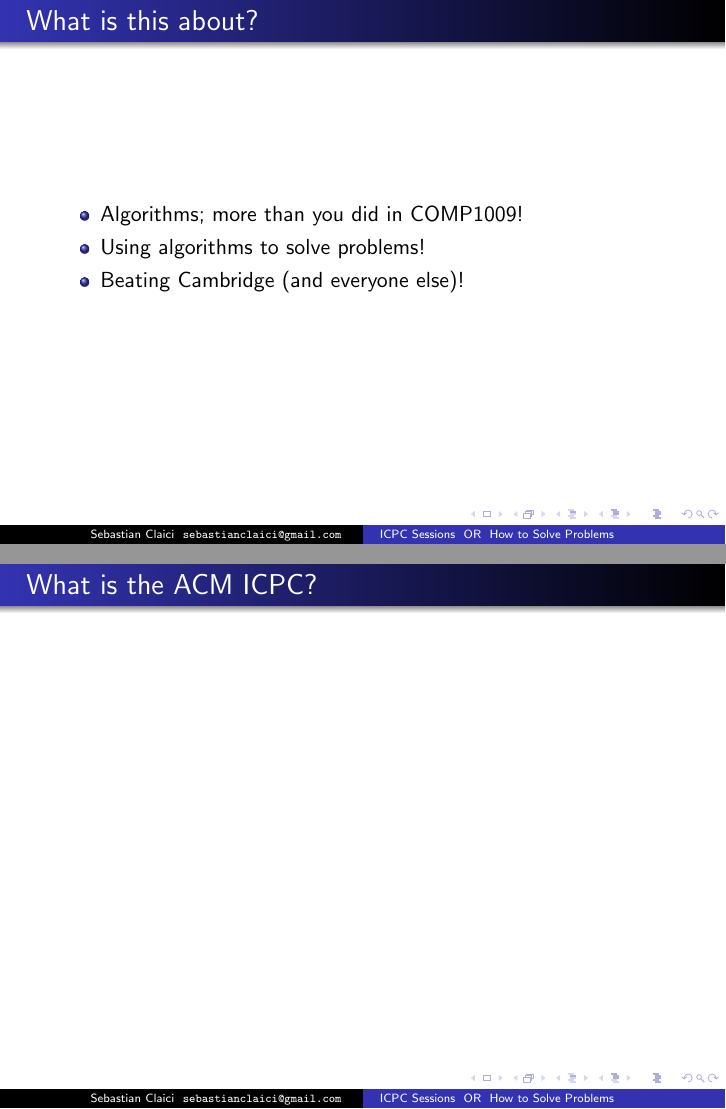
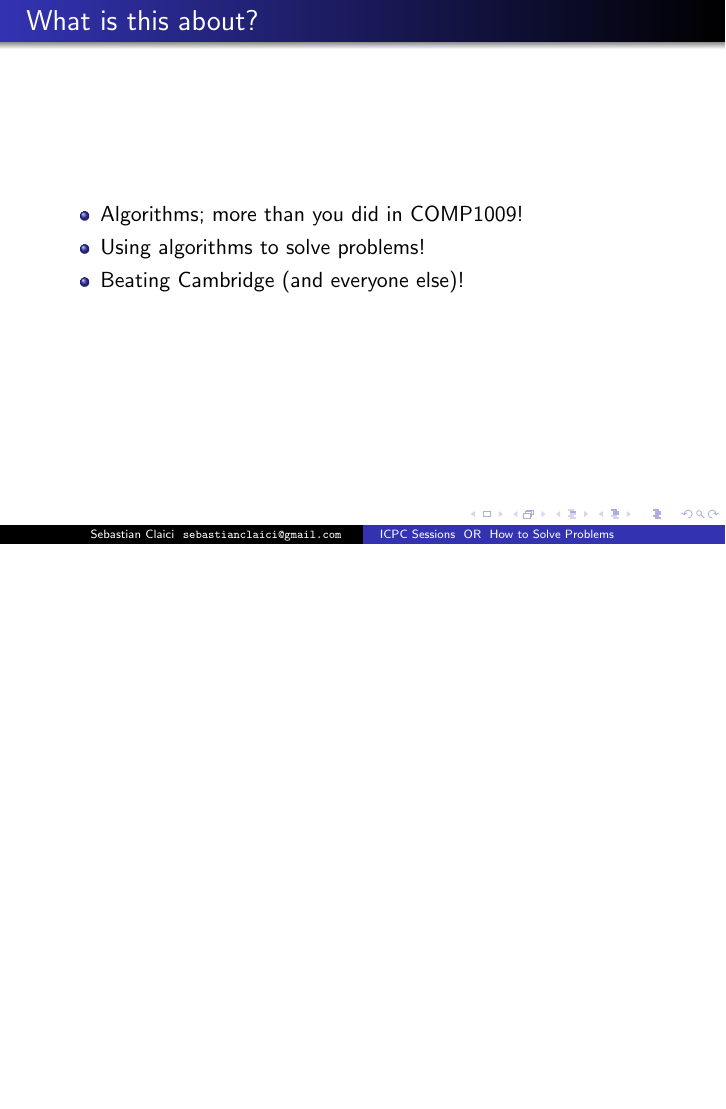
Before and after one commit to MBuda03/acm_sessions, LaTeX slides (slides/session1.tex): pages 4 and 5 of 6 before the commit and page 4 of 5 after it, the two joined at a grey line, the shorter picture padded with empty space. Compiled offline with pdfLaTeX.

Commit message:
more slides

```diff
--- a/slides/session1.tex
+++ b/slides/session1.tex
@@ -1,6 +1,7 @@
 \documentclass{beamer}
 \usepackage{alltt}
 \usepackage{listings}
+\usepackage{tikz}
 \usetheme{Warsaw}
 
 \title{ICPC Sessions \\
@@ -25,11 +26,6 @@
     \end{itemize}
 \end{frame}
 
-\begin{frame}
-    \frametitle{What is the ACM ICPC?}
-
-\end{frame}
-
 \begin{frame}[fragile]
     \frametitle{Binary Search}
     \lstset{language=C}
```
Also changed, not shown: slides/session1.pdf.
